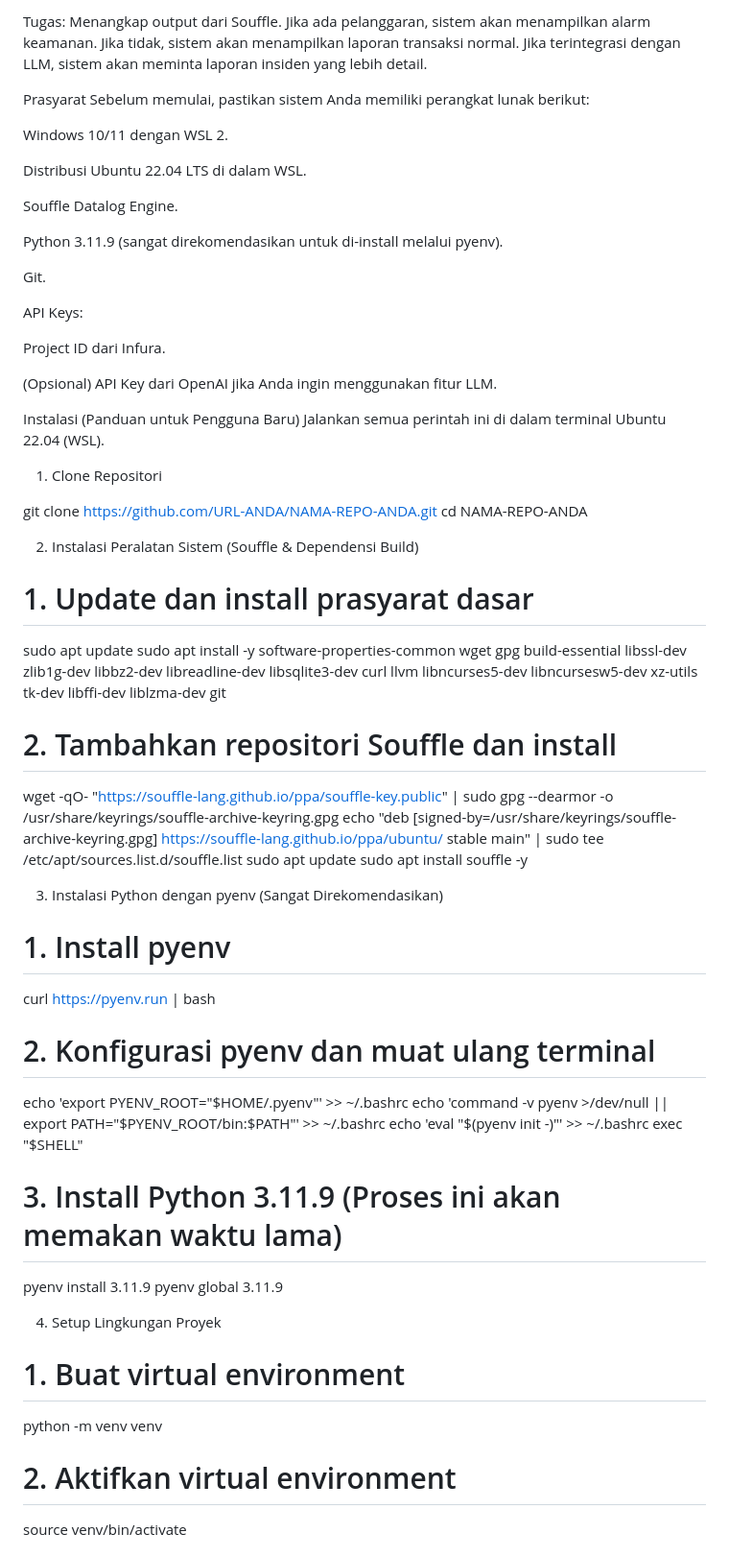
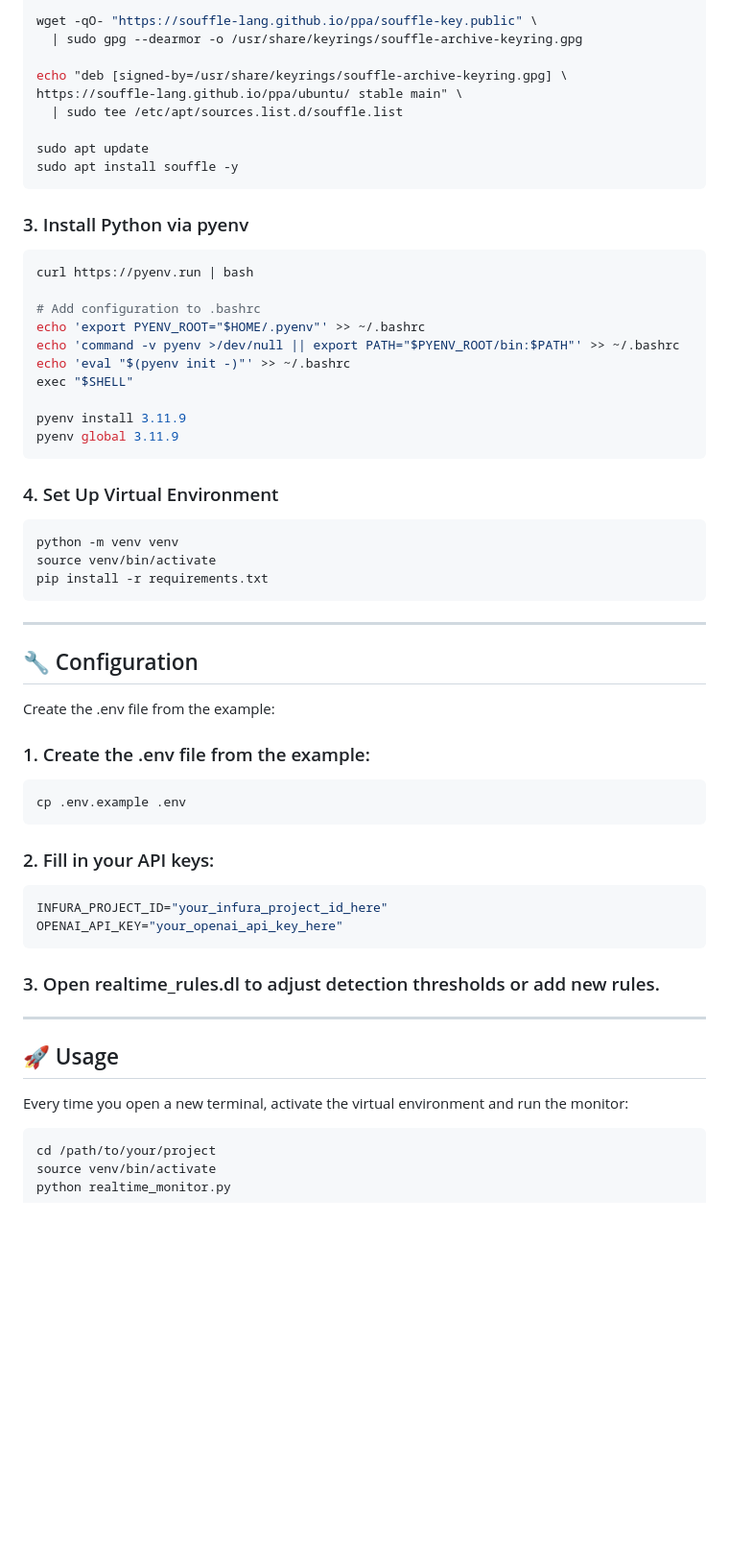
Before and after one commit to CliffordImmanuel/Bridge-Anomaly-Detection-System-BADS-, a Markdown page: README.md, the part around the change printed below. Shown: that part at 96% size. Drawn GitHub-style; blank space fills up the shorter version.

````diff
--- a/README.md
+++ b/README.md
@@ -41,64 +68,56 @@ Komponen: realtime_monitor.py
 
-Tugas: Menangkap output dari Souffle. Jika ada pelanggaran, sistem akan menampilkan alarm keamanan. Jika tidak, sistem akan menampilkan laporan transaksi normal. Jika terintegrasi dengan LLM, sistem akan meminta laporan insiden yang lebih detail.
+wget -qO- "https://souffle-lang.github.io/ppa/souffle-key.public" \
+  | sudo gpg --dearmor -o /usr/share/keyrings/souffle-archive-keyring.gpg
 
-Prasyarat
-Sebelum memulai, pastikan sistem Anda memiliki perangkat lunak berikut:
+echo "deb [signed-by=/usr/share/keyrings/souffle-archive-keyring.gpg] \
+https://souffle-lang.github.io/ppa/ubuntu/ stable main" \
+  | sudo tee /etc/apt/sources.list.d/souffle.list
 
-Windows 10/11 dengan WSL 2.
-
-Distribusi Ubuntu 22.04 LTS di dalam WSL.
-
-Souffle Datalog Engine.
-
-Python 3.11.9 (sangat direkomendasikan untuk di-install melalui pyenv).
-
-Git.
-
-API Keys:
-
-Project ID dari Infura.
-
-(Opsional) API Key dari OpenAI jika Anda ingin menggunakan fitur LLM.
-
-Instalasi (Panduan untuk Pengguna Baru)
-Jalankan semua perintah ini di dalam terminal Ubuntu 22.04 (WSL).
-
-1. Clone Repositori
-
-git clone https://github.com/URL-ANDA/NAMA-REPO-ANDA.git
-cd NAMA-REPO-ANDA
-
-2. Instalasi Peralatan Sistem (Souffle & Dependensi Build)
-
-# 1. Update dan install prasyarat dasar
-sudo apt update
-sudo apt install -y software-properties-common wget gpg build-essential libssl-dev zlib1g-dev libbz2-dev libreadline-dev libsqlite3-dev curl llvm libncurses5-dev libncursesw5-dev xz-utils tk-dev libffi-dev liblzma-dev git
-
-# 2. Tambahkan repositori Souffle dan install
-wget -qO- "https://souffle-lang.github.io/ppa/souffle-key.public" | sudo gpg --dearmor -o /usr/share/keyrings/souffle-archive-keyring.gpg
-echo "deb [signed-by=/usr/share/keyrings/souffle-archive-keyring.gpg] https://souffle-lang.github.io/ppa/ubuntu/ stable main" | sudo tee /etc/apt/sources.list.d/souffle.list
 sudo apt update
 sudo apt install souffle -y
-
-3. Instalasi Python dengan pyenv (Sangat Direkomendasikan)
-
-# 1. Install pyenv
+```
+### 3. Install Python via pyenv
+```bash
 curl https://pyenv.run | bash
 
-# 2. Konfigurasi pyenv dan muat ulang terminal
+# Add configuration to .bashrc
 echo 'export PYENV_ROOT="$HOME/.pyenv"' >> ~/.bashrc
 echo 'command -v pyenv >/dev/null || export PATH="$PYENV_ROOT/bin:$PATH"' >> ~/.bashrc
 echo 'eval "$(pyenv init -)"' >> ~/.bashrc
 exec "$SHELL"
 
-# 3. Install Python 3.11.9 (Proses ini akan memakan waktu lama)
 pyenv install 3.11.9
 pyenv global 3.11.9
+```
+### 4. Set Up Virtual Environment
+```bash
+python -m venv venv
+source venv/bin/activate
+pip install -r requirements.txt
+```
 
-4. Setup Lingkungan Proyek
+---
 
-# 1. Buat virtual environment
-python -m venv venv
+## 🔧 Configuration
+Create the .env file from the example:
 
-# 2. Aktifkan virtual environment
+
+### 1. Create the .env file from the example:
+``` bash
+cp .env.example .env
+```
+### 2. Fill in your API keys:
+``` bash
+INFURA_PROJECT_ID="your_infura_project_id_here"
+OPENAI_API_KEY="your_openai_api_key_here"
+```
+### 3. Open realtime_rules.dl to adjust detection thresholds or add new rules.
+
+---
+
+## 🚀 Usage
+Every time you open a new terminal, activate the virtual environment and run the monitor:
+
+``` bash
+cd /path/to/your/project
 source venv/bin/activate
````
Also changed, not shown: other parts of README.md (+51 -53 lines).
